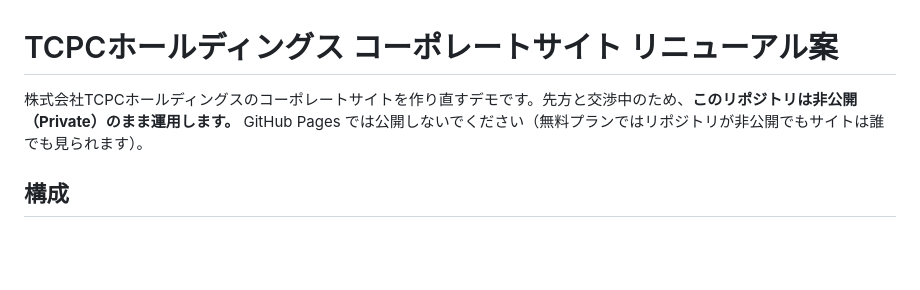
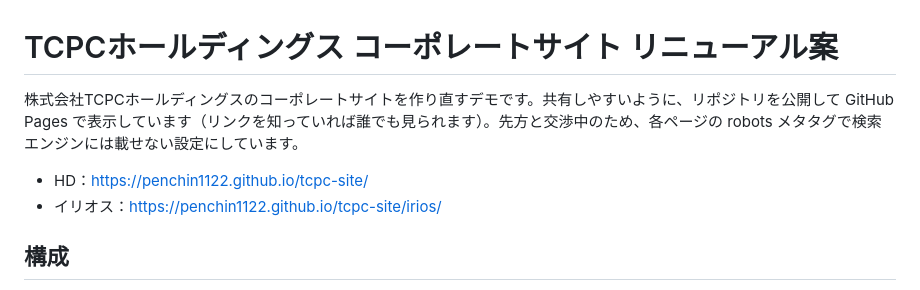
Before and after one commit to penchin1122/tcpc-site, a Markdown page: README.md, the part around the change. Drawn GitHub-style; blank space fills up the shorter version.

Commit message:
README：GitHub Pages で公開したことと共有リンクを追記
Co-Authored-By: Claude Opus 5.5 <noreply@anthropic.com>

```diff
--- a/README.md
+++ b/README.md
@@ -1,6 +1,9 @@
 # TCPCホールディングス コーポレートサイト リニューアル案
 
-株式会社TCPCホールディングスのコーポレートサイトを作り直すデモです。先方と交渉中のため、**このリポジトリは非公開（Private）のまま運用します。** GitHub Pages では公開しないでください（無料プランではリポジトリが非公開でもサイトは誰でも見られます）。
+株式会社TCPCホールディングスのコーポレートサイトを作り直すデモです。共有しやすいように、リポジトリを公開して GitHub Pages で表示しています（リンクを知っていれば誰でも見られます）。先方と交渉中のため、各ページの robots メタタグで検索エンジンには載せない設定にしています。
+
+- HD：https://penchin1122.github.io/tcpc-site/
+- イリオス：https://penchin1122.github.io/tcpc-site/irios/
 
 ## 構成
 
```
